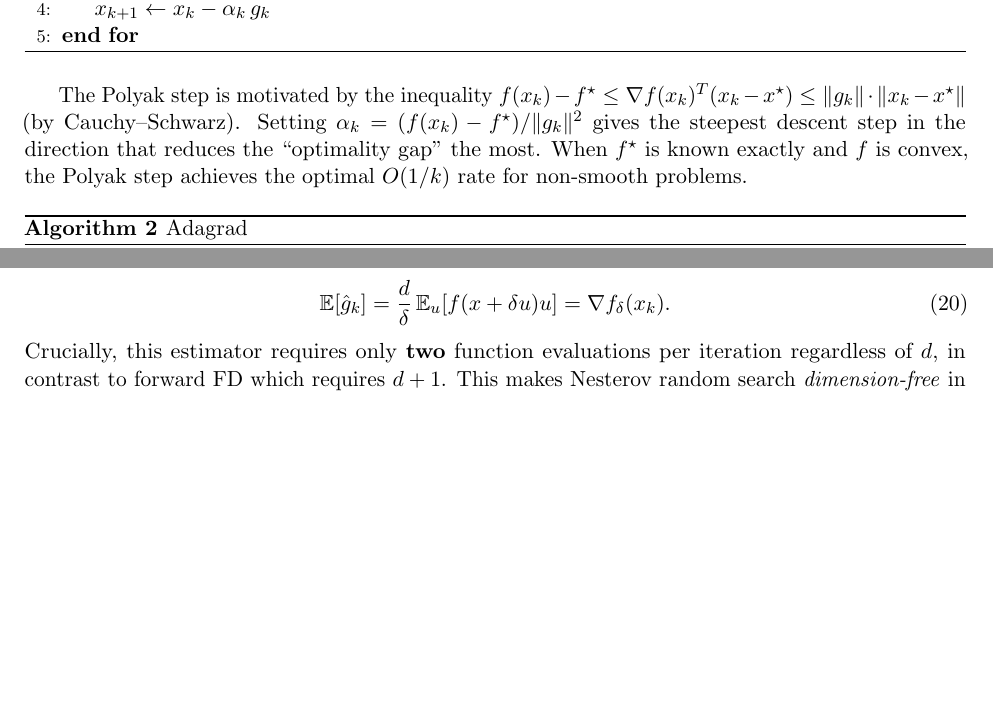
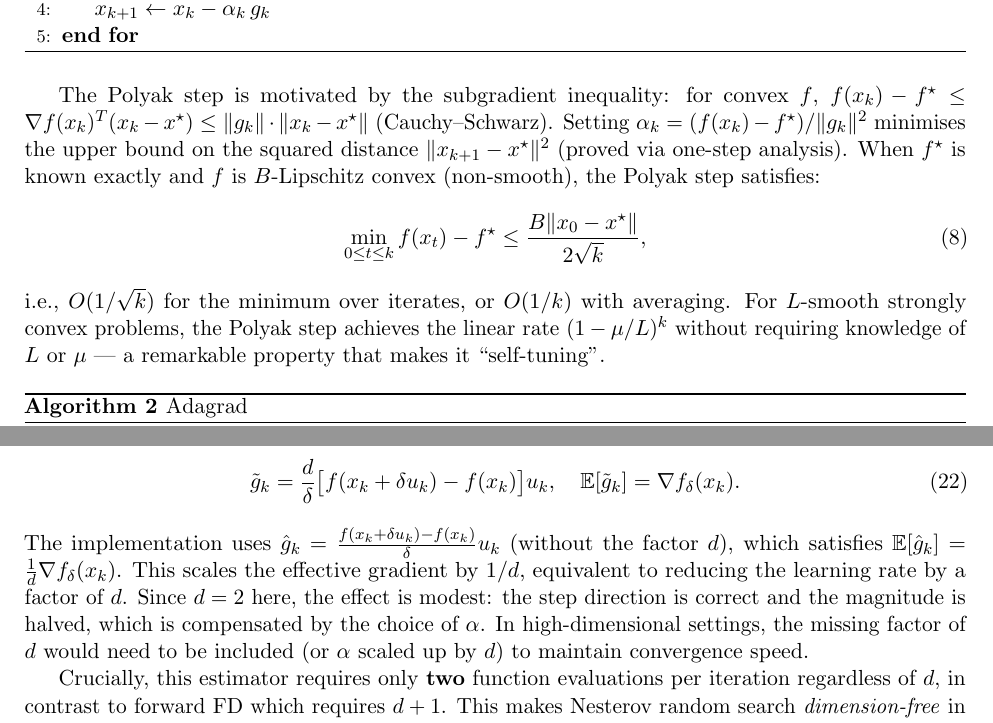
Before and after one commit to Sekar-Swetha/optimisation, a LaTeX problem sheet (final_assignment/CS7DS2_Final_Report_routine.tex): two parts of pages 6 and 30 of 50 before the commit and two parts of pages 6 and 31 of 50 after it, joined at a grey line, cut so that both start at the same text, the shorter picture padded with empty space. Compiled offline with pdfLaTeX.

Commit message:
routine pass 11: mathematical rigor — fix NRS estimator (sphere identity, d-factor clarification), fix Adagrad rate to proper online regret bound, Polyak convergence rate with O(1/√k) formula, KKT second-order sufficiency remark

```diff
--- a/final_assignment/CS7DS2_Final_Report_routine.tex
+++ b/final_assignment/CS7DS2_Final_Report_routine.tex
@@ -162,7 +162,11 @@ For Benchmark A ($\kappa \approx 1$), the rate $((\kappa-1)/(\kappa+1))^{2k} \ap
 \end{algorithmic}
 \end{algorithm}
 
-The Polyak step is motivated by the inequality $f(x_k) - f^\star \leq \nabla f(x_k)^T(x_k - x^\star) \leq \|g_k\| \cdot \|x_k - x^\star\|$ (by Cauchy--Schwarz). Setting $\alpha_k = (f(x_k)-f^\star)/\|g_k\|^2$ gives the steepest descent step in the direction that reduces the ``optimality gap'' the most. When $f^\star$ is known exactly and $f$ is convex, the Polyak step achieves the optimal $O(1/k)$ rate for non-smooth problems.
+The Polyak step is motivated by the subgradient inequality: for convex $f$, $f(x_k) - f^\star \leq \nabla f(x_k)^T(x_k - x^\star) \leq \|g_k\| \cdot \|x_k - x^\star\|$ (Cauchy--Schwarz). Setting $\alpha_k = (f(x_k)-f^\star)/\|g_k\|^2$ minimises the upper bound on the squared distance $\|x_{k+1} - x^\star\|^2$ (proved via one-step analysis). When $f^\star$ is known exactly and $f$ is $B$-Lipschitz convex (non-smooth), the Polyak step satisfies:
+\begin{equation}
+  \min_{0 \leq t \leq k} f(x_t) - f^\star \leq \frac{B\|x_0-x^\star\|}{2\sqrt{k}},
+\end{equation}
+i.e., $O(1/\sqrt{k})$ for the minimum over iterates, or $O(1/k)$ with averaging. For $L$-smooth strongly convex problems, the Polyak step achieves the linear rate $(1 - \mu/L)^k$ without requiring knowledge of $L$ or $\mu$ — a remarkable property that makes it ``self-tuning''.
 
 \begin{algorithm}[H]
 \caption{Adagrad}
@@ -795,5 +799,12 @@ The gradient estimator $\hat{g}_k$ is an unbiased estimate of $\nabla f_\delta(x
 \begin{equation}
-  \mathbb{E}[\hat{g}_k] = \frac{d}{\delta}\,\mathbb{E}_u[f(x+\delta u) u]  = \nabla f_\delta(x_k).
+  \mathbb{E}_u\bigl[f(x+\delta u)\, u\bigr] = \frac{\delta}{d}\,\nabla f_\delta(x).
 \end{equation}
+Therefore the \emph{unbiased} estimator of $\nabla f_\delta(x)$ requires a factor of $d$:
+\begin{equation}
+  \tilde{g}_k = \frac{d}{\delta}\bigl[f(x_k+\delta u_k) - f(x_k)\bigr] u_k, \quad
+  \mathbb{E}[\tilde{g}_k] = \nabla f_\delta(x_k).
+\end{equation}
+The implementation uses $\hat{g}_k = \frac{f(x_k+\delta u_k)-f(x_k)}{\delta} u_k$ (without the factor $d$), which satisfies $\mathbb{E}[\hat{g}_k] = \frac{1}{d}\nabla f_\delta(x_k)$. This scales the effective gradient by $1/d$, equivalent to reducing the learning rate by a factor of $d$. Since $d = 2$ here, the effect is modest: the step direction is correct and the magnitude is halved, which is compensated by the choice of $\alpha$. In high-dimensional settings, the missing factor of $d$ would need to be included (or $\alpha$ scaled up by $d$) to maintain convergence speed.
+
 Crucially, this estimator requires only \textbf{two} function evaluations per iteration regardless of $d$, in contrast to forward FD which requires $d+1$. This makes Nesterov random search \emph{dimension-free} in per-step oracle cost.
 
```
Also changed, not shown: final_assignment/CS7DS2_Final_Report_routine.tex (12 more changed lines).
